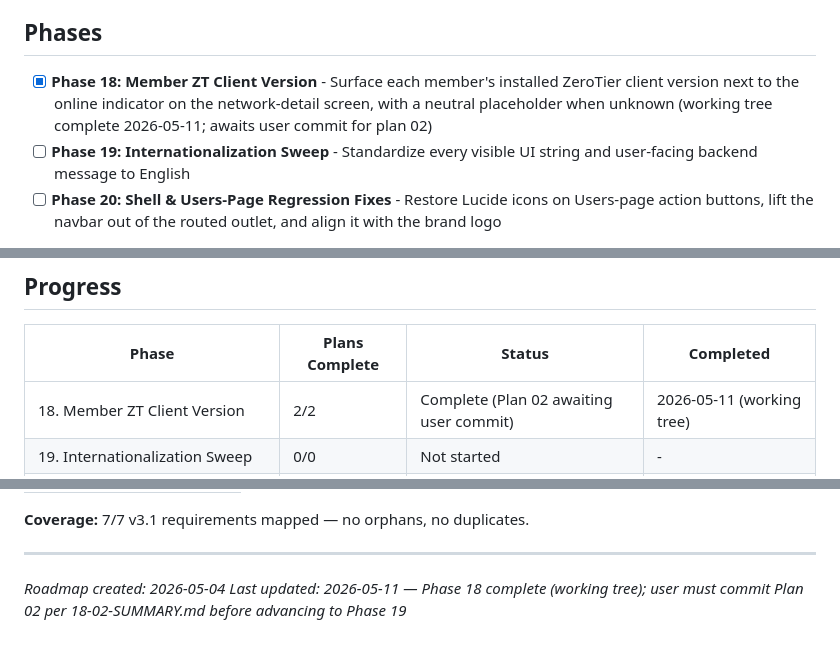
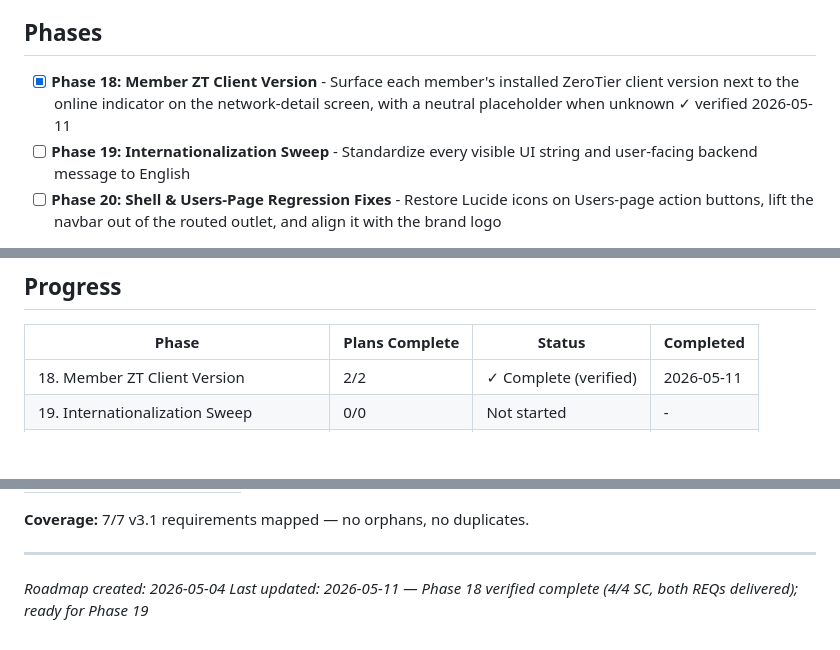
Before and after one commit to rafaelbazanella/ztcwm, a Markdown page: .planning/ROADMAP.md, 3 parts joined by grey strips. GitHub-like rendering; blank space fills up the shorter version.

```diff
--- a/.planning/ROADMAP.md
+++ b/.planning/ROADMAP.md
@@ -11,7 +11,7 @@ Resolve regressions and UX gaps surfaced after v3.0: surface ZT client version p
 
 ## Phases
 
-- [x] **Phase 18: Member ZT Client Version** - Surface each member's installed ZeroTier client version next to the online indicator on the network-detail screen, with a neutral placeholder when unknown (working tree complete 2026-05-11; awaits user commit for plan 02)
+- [x] **Phase 18: Member ZT Client Version** - Surface each member's installed ZeroTier client version next to the online indicator on the network-detail screen, with a neutral placeholder when unknown ✓ verified 2026-05-11
 - [ ] **Phase 19: Internationalization Sweep** - Standardize every visible UI string and user-facing backend message to English
 - [ ] **Phase 20: Shell & Users-Page Regression Fixes** - Restore Lucide icons on Users-page action buttons, lift the navbar out of the routed outlet, and align it with the brand logo
 
@@ -60,7 +60,7 @@ Resolve regressions and UX gaps surfaced after v3.0: surface ZT client version p
 
 | Phase | Plans Complete | Status | Completed |
 |-------|----------------|--------|-----------|
-| 18. Member ZT Client Version | 2/2 | Complete (Plan 02 awaiting user commit) | 2026-05-11 (working tree) |
+| 18. Member ZT Client Version | 2/2 | ✓ Complete (verified) | 2026-05-11 |
 | 19. Internationalization Sweep | 0/0 | Not started | - |
 | 20. Shell & Users-Page Regression Fixes | 0/0 | Not started | - |
 
@@ -88,4 +88,4 @@ All three phases are independent in code terms. The chosen order (18 → 19 →
 
 ---
 *Roadmap created: 2026-05-04*
-*Last updated: 2026-05-11 — Phase 18 complete (working tree); user must commit Plan 02 per 18-02-SUMMARY.md before advancing to Phase 19*
+*Last updated: 2026-05-11 — Phase 18 verified complete (4/4 SC, both REQs delivered); ready for Phase 19*
```
Also changed, not shown: .planning/STATE.md (+7 -7 lines), 1 other file.
